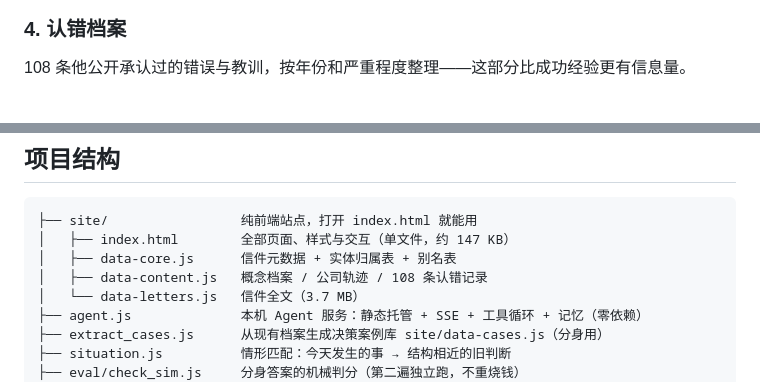
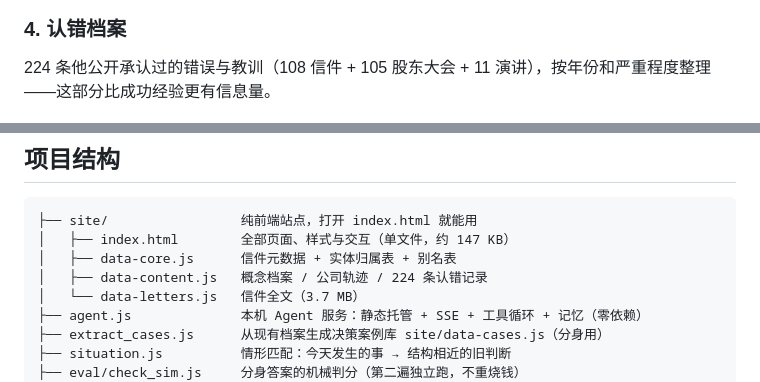
Before and after one commit to DrYuany/buffett-letters-zh, a Markdown page: README.md, 2 parts joined by grey strips. GitHub-like rendering.

Commit message:
docs: 认错档案 108→224（含会议/演讲）

```diff
--- a/README.md
+++ b/README.md
@@ -49,7 +49,7 @@
 
 ### 4. 认错档案
 
-108 条他公开承认过的错误与教训，按年份和严重程度整理——这部分比成功经验更有信息量。
+224 条他公开承认过的错误与教训（108 信件 + 105 股东大会 + 11 演讲），按年份和严重程度整理——这部分比成功经验更有信息量。
 
 ![认错档案](docs/screenshots/09-corrections.png)
 
@@ -245,7 +245,7 @@ node _agentcli.js "回购股票在他看来什么时候是对的？"
 ├── site/                 纯前端站点，打开 index.html 就能用
 │   ├── index.html        全部页面、样式与交互（单文件，约 147 KB）
 │   ├── data-core.js      信件元数据 + 实体归属表 + 别名表
-│   ├── data-content.js   概念档案 / 公司轨迹 / 108 条认错记录
+│   ├── data-content.js   概念档案 / 公司轨迹 / 224 条认错记录
 │   └── data-letters.js   信件全文（3.7 MB）
 ├── agent.js              本机 Agent 服务：静态托管 + SSE + 工具循环 + 记忆（零依赖）
 ├── extract_cases.js      从现有档案生成决策案例库 site/data-cases.js（分身用）
```
